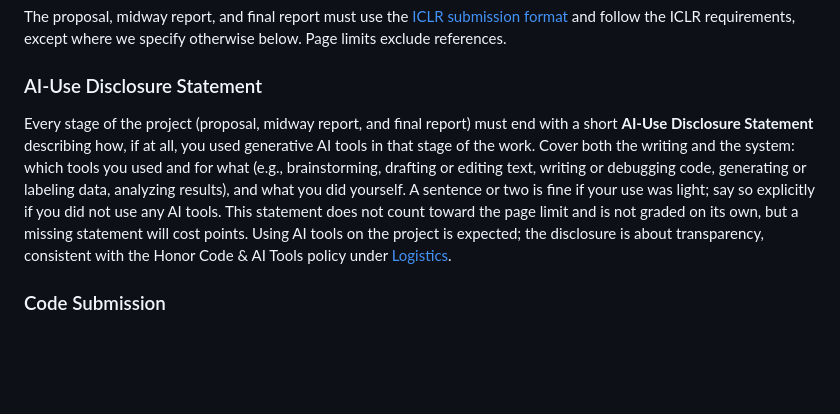
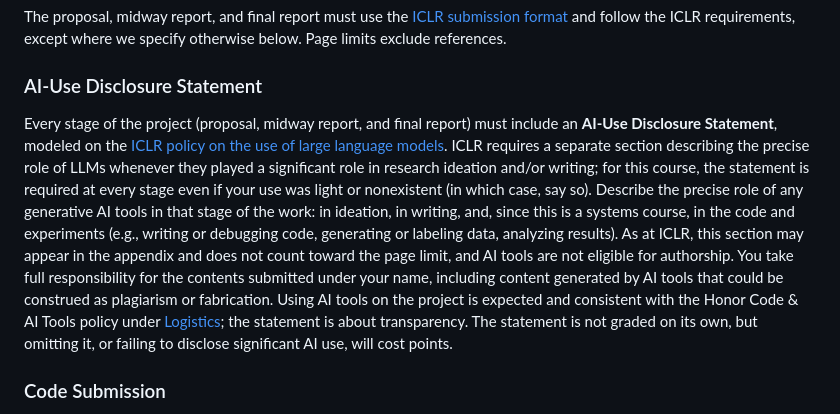
Before and after one commit to cs329z/cs329z.github.io, a Markdown page: pages/project.md, the part around the change. GitHub-like rendering; blank space fills up the shorter version.

Commit message:
Base the AI-Use Disclosure Statement on the ICLR LLM policy
Co-Authored-By: Claude Fable 5.1 <noreply@anthropic.com>

```diff
--- a/pages/project.md
+++ b/pages/project.md
@@ -36,14 +36,20 @@ and follow the ICLR requirements, except where we specify otherwise below. Page
 
 ### AI-Use Disclosure Statement
 
-Every stage of the project (proposal, midway report, and final report) must end with a short **AI-Use
-Disclosure Statement** describing how, if at all, you used generative AI tools in that stage of the work. Cover
-both the writing and the system: which tools you used and for what (e.g., brainstorming, drafting or editing
-text, writing or debugging code, generating or labeling data, analyzing results), and what you did yourself.
-A sentence or two is fine if your use was light; say so explicitly if you did not use any AI tools. This
-statement does not count toward the page limit and is not graded on its own, but a missing statement will
-cost points. Using AI tools on the project is expected; the disclosure is about transparency, consistent with
-the Honor Code & AI Tools policy under [Logistics](#logistics).
+Every stage of the project (proposal, midway report, and final report) must include an **AI-Use Disclosure
+Statement**, modeled on the
+[ICLR policy on the use of large language models](https://iclr.cc/Conferences/2026/AuthorGuide). ICLR
+requires a separate section describing the precise role of LLMs whenever they played a significant role in
+research ideation and/or writing; for this course, the statement is required at every stage even if your
+use was light or nonexistent (in which case, say so). Describe the precise role of any generative AI tools
+in that stage of the work: in ideation, in writing, and, since this is a systems course, in the code and
+experiments (e.g., writing or debugging code, generating or labeling data, analyzing results). As at ICLR,
+this section may appear in the appendix and does not count toward the page limit, and AI tools are not
+eligible for authorship. You take full responsibility for the contents submitted under your name, including
+content generated by AI tools that could be construed as plagiarism or fabrication. Using AI tools on the
+project is expected and consistent with the Honor Code & AI Tools policy under [Logistics](#logistics);
+the statement is about transparency. The statement is not graded on its own, but omitting it, or failing to
+disclose significant AI use, will cost points.
 
 ### Code Submission
 
```
